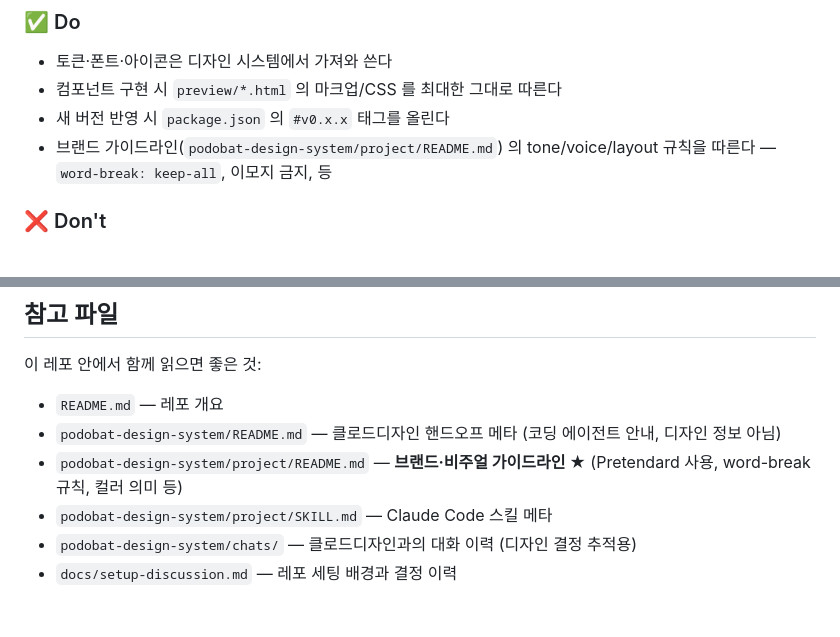
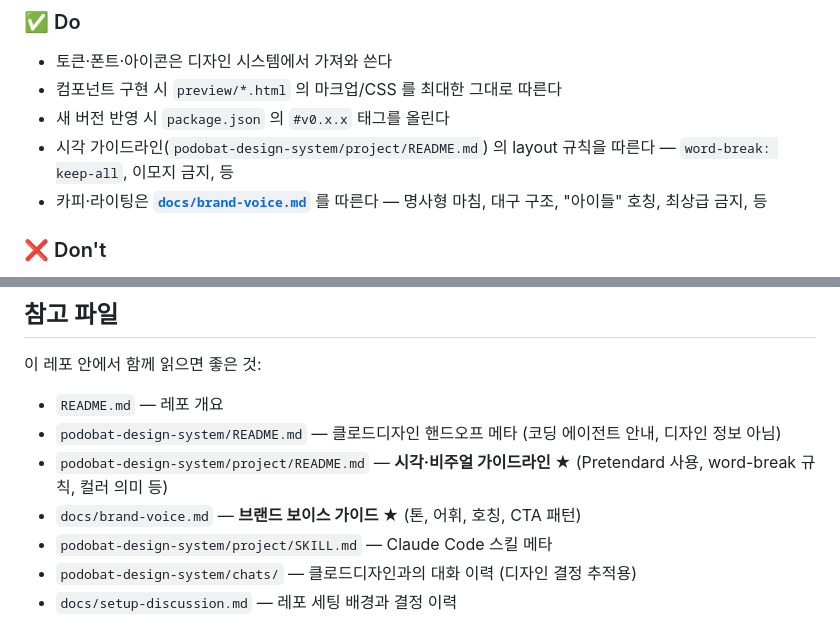
Before and after one commit to VineyardEdu/vineyard-design-system, a Markdown page: docs/consumer-guide.md, 2 parts joined by grey strips. Drawn GitHub-style.

```diff
--- a/docs/consumer-guide.md
+++ b/docs/consumer-guide.md
@@ -144,7 +144,8 @@ import idea from "vineyard-design-system/podobat-design-system/project/assets/3d
 - 토큰·폰트·아이콘은 디자인 시스템에서 가져와 쓴다
 - 컴포넌트 구현 시 `preview/*.html` 의 마크업/CSS 를 최대한 그대로 따른다
 - 새 버전 반영 시 `package.json` 의 `#v0.x.x` 태그를 올린다
-- 브랜드 가이드라인(`podobat-design-system/project/README.md`) 의 tone/voice/layout 규칙을 따른다 — `word-break: keep-all`, 이모지 금지, 등
+- 시각 가이드라인(`podobat-design-system/project/README.md`) 의 layout 규칙을 따른다 — `word-break: keep-all`, 이모지 금지, 등
+- 카피·라이팅은 **[`docs/brand-voice.md`](./brand-voice.md)** 를 따른다 — 명사형 마침, 대구 구조, "아이들" 호칭, 최상급 금지, 등
 
 ### ❌ Don't
 
@@ -171,7 +172,8 @@ import idea from "vineyard-design-system/podobat-design-system/project/assets/3d
 
 - `README.md` — 레포 개요
 - `podobat-design-system/README.md` — 클로드디자인 핸드오프 메타 (코딩 에이전트 안내, 디자인 정보 아님)
-- `podobat-design-system/project/README.md` — **브랜드·비주얼 가이드라인 ★** (Pretendard 사용, word-break 규칙, 컬러 의미 등)
+- `podobat-design-system/project/README.md` — **시각·비주얼 가이드라인 ★** (Pretendard 사용, word-break 규칙, 컬러 의미 등)
+- `docs/brand-voice.md` — **브랜드 보이스 가이드 ★** (톤, 어휘, 호칭, CTA 패턴)
 - `podobat-design-system/project/SKILL.md` — Claude Code 스킬 메타
 - `podobat-design-system/chats/` — 클로드디자인과의 대화 이력 (디자인 결정 추적용)
 - `docs/setup-discussion.md` — 레포 세팅 배경과 결정 이력
```
Also changed, not shown: README.md (+1 -1 lines), docs/brand-voice.md (added, +166 -0 lines).
